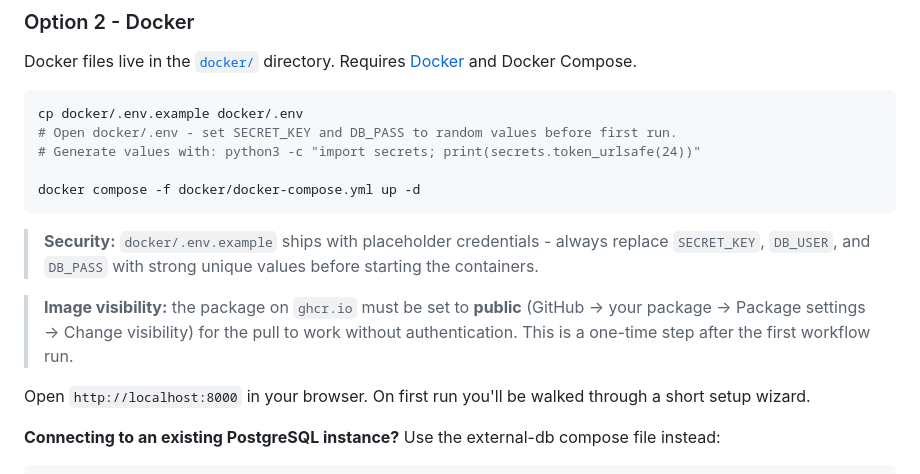
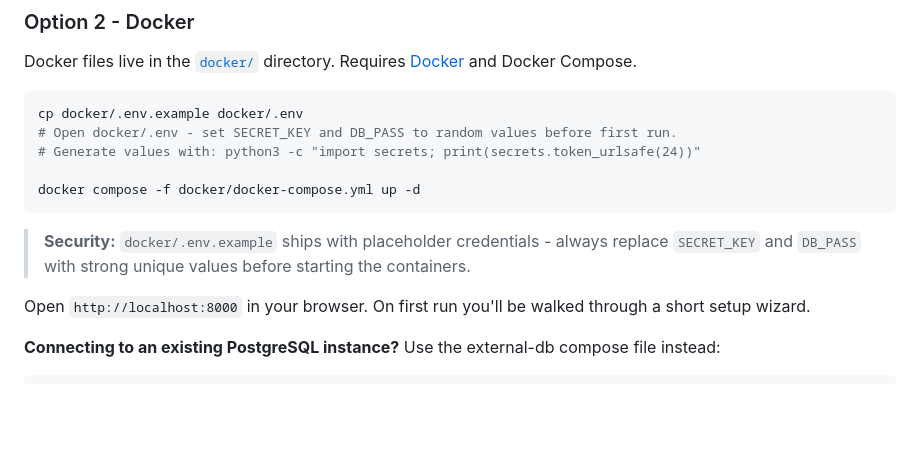
Before and after one commit to agent-squirrel/Matrimony, a Markdown page: README.md, the part around the change. Drawn GitHub-style; blank space fills up the shorter version.

Commit message:
fix: Update security instructions in README for environment variables

````diff
--- a/README.md
+++ b/README.md
@@ -57,9 +57,7 @@ cp docker/.env.example docker/.env
 docker compose -f docker/docker-compose.yml up -d
 ```
 
-> **Security:** `docker/.env.example` ships with placeholder credentials - always replace `SECRET_KEY`, `DB_USER`, and `DB_PASS` with strong unique values before starting the containers.
-
-> **Image visibility:** the package on `ghcr.io` must be set to **public** (GitHub → your package → Package settings → Change visibility) for the pull to work without authentication. This is a one-time step after the first workflow run.
+> **Security:** `docker/.env.example` ships with placeholder credentials - always replace `SECRET_KEY` and `DB_PASS` with strong unique values before starting the containers.
 
 Open `http://localhost:8000` in your browser. On first run you'll be walked through a short setup wizard.
 
````
